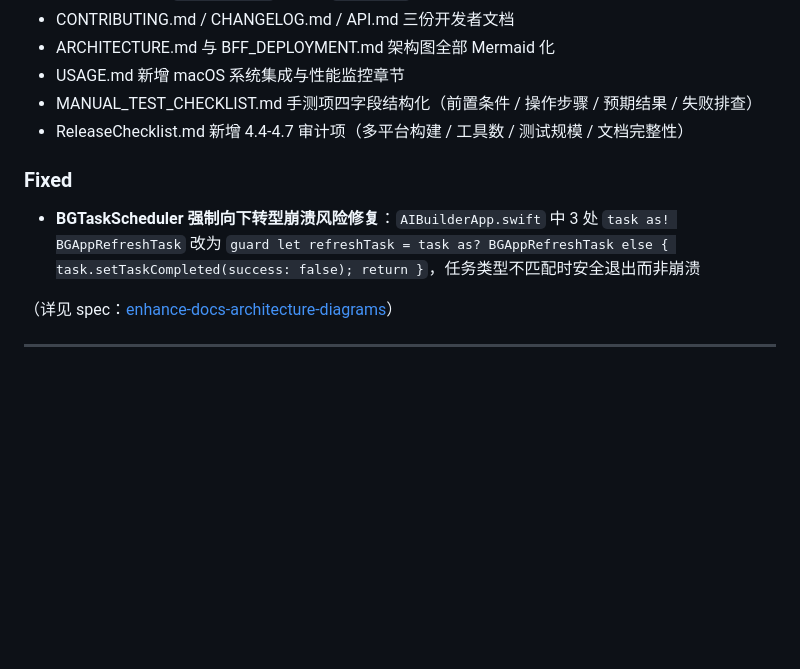
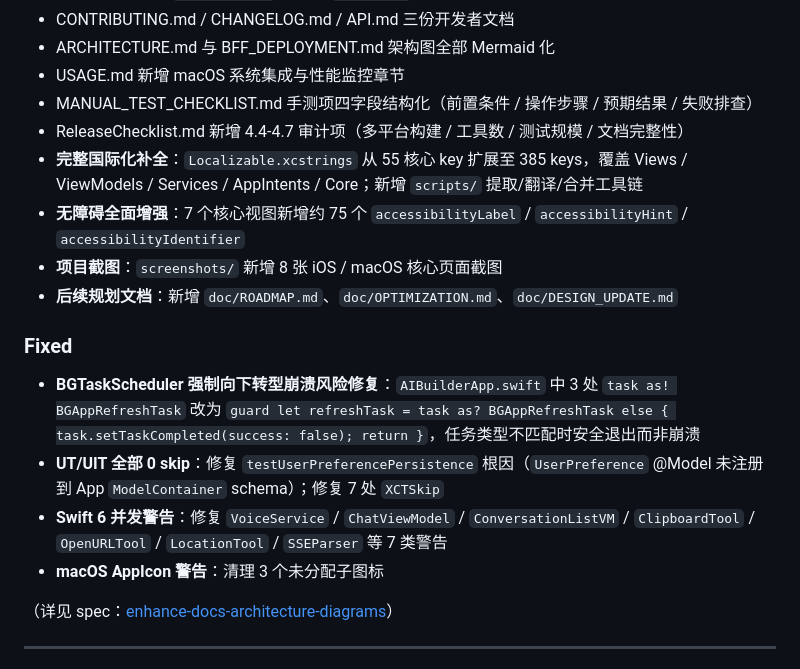
Before and after one commit to luosicx/Aether, a Markdown page: doc/CHANGELOG.md, the part around the change. GitHub-like rendering; blank space fills up the shorter version.

Commit message:
docs(changelog): add unreleased entries for i18n, a11y, screenshots and fixes

```diff
--- a/doc/CHANGELOG.md
+++ b/doc/CHANGELOG.md
@@ -17,9 +17,16 @@
 - USAGE.md 新增 macOS 系统集成与性能监控章节
 - MANUAL_TEST_CHECKLIST.md 手测项四字段结构化（前置条件 / 操作步骤 / 预期结果 / 失败排查）
 - ReleaseChecklist.md 新增 4.4-4.7 审计项（多平台构建 / 工具数 / 测试规模 / 文档完整性）
+- **完整国际化补全**：`Localizable.xcstrings` 从 55 核心 key 扩展至 385 keys，覆盖 Views / ViewModels / Services / AppIntents / Core；新增 `scripts/` 提取/翻译/合并工具链
+- **无障碍全面增强**：7 个核心视图新增约 75 个 `accessibilityLabel` / `accessibilityHint` / `accessibilityIdentifier`
+- **项目截图**：`screenshots/` 新增 8 张 iOS / macOS 核心页面截图
+- **后续规划文档**：新增 `doc/ROADMAP.md`、`doc/OPTIMIZATION.md`、`doc/DESIGN_UPDATE.md`
 
 ### Fixed
 - **BGTaskScheduler 强制向下转型崩溃风险修复**：`AIBuilderApp.swift` 中 3 处 `task as! BGAppRefreshTask` 改为 `guard let refreshTask = task as? BGAppRefreshTask else { task.setTaskCompleted(success: false); return }`，任务类型不匹配时安全退出而非崩溃
+- **UT/UIT 全部 0 skip**：修复 `testUserPreferencePersistence` 根因（`UserPreference` @Model 未注册到 App `ModelContainer` schema）；修复 7 处 `XCTSkip`
+- **Swift 6 并发警告**：修复 `VoiceService` / `ChatViewModel` / `ConversationListVM` / `ClipboardTool` / `OpenURLTool` / `LocationTool` / `SSEParser` 等 7 类警告
+- **macOS AppIcon 警告**：清理 3 个未分配子图标
 
 （详见 spec：[enhance-docs-architecture-diagrams](../.trae/specs/enhance-docs-architecture-diagrams/spec.md)）
 
```
